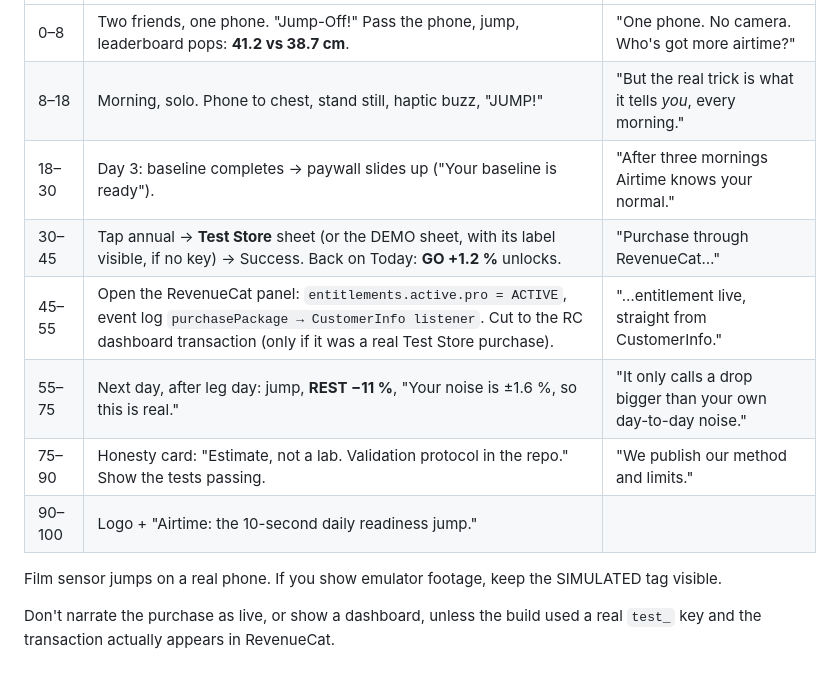
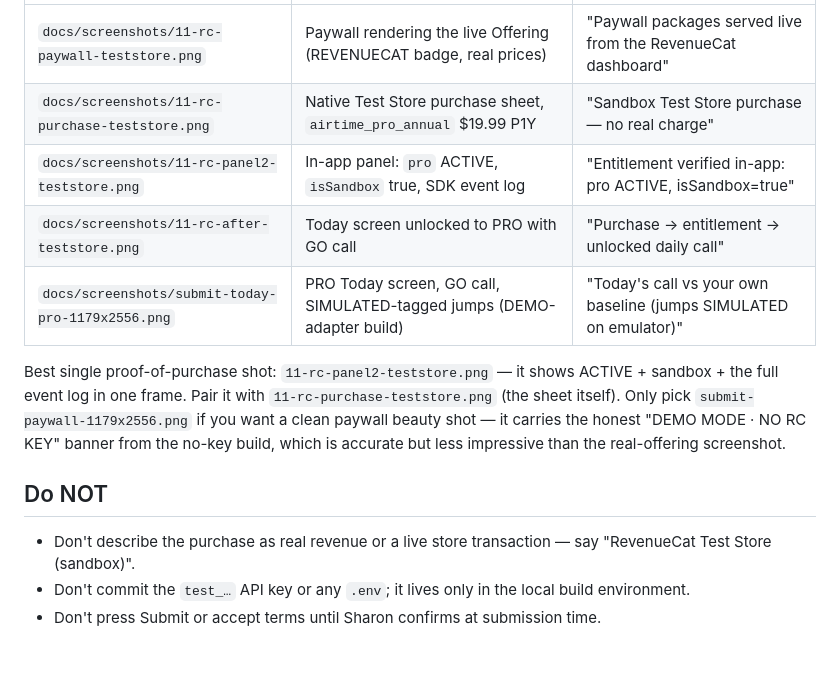
Before and after one commit to sharonbasovich/airtime, a Markdown page: docs/devpost.md, the part around one of its changes. Rendered like a GitHub page.

```diff
--- a/docs/devpost.md
+++ b/docs/devpost.md
@@ -46,13 +69,13 @@ expo, react-native, typescript, expo-router, expo-sensors, revenuecat, react-nat
 | --- | --- | --- |
-| 0–8 | Two friends, one phone. "Jump-Off!" Pass the phone, jump, leaderboard pops: **41.2 vs 38.7 cm**. | "One phone. No camera. Who's got more airtime?" |
-| 8–18 | Morning, solo. Phone to chest, stand still, haptic buzz, "JUMP!" | "But the real trick is what it tells *you*, every morning." |
-| 18–30 | Day 3: baseline completes → paywall slides up ("Your baseline is ready"). | "After three mornings Airtime knows your normal." |
-| 30–45 | Tap annual → **Test Store** sheet (or the DEMO sheet, with its label visible, if no key) → Success. Back on Today: **GO +1.2 %** unlocks. | "Purchase through RevenueCat…" |
-| 45–55 | Open the RevenueCat panel: `entitlements.active.pro = ACTIVE`, event log `purchasePackage → CustomerInfo listener`. Cut to the RC dashboard transaction (only if it was a real Test Store purchase). | "…entitlement live, straight from CustomerInfo." |
-| 55–75 | Next day, after leg day: jump, **REST −11 %**, "Your noise is ±1.6 %, so this is real." | "It only calls a drop bigger than your own day-to-day noise." |
-| 75–90 | Honesty card: "Estimate, not a lab. Validation protocol in the repo." Show the tests passing. | "We publish our method and limits." |
-| 90–100 | Logo + "Airtime: the 10-second daily readiness jump." | |
+| `docs/screenshots/11-rc-paywall-teststore.png` | Paywall rendering the live Offering (REVENUECAT badge, real prices) | "Paywall packages served live from the RevenueCat dashboard" |
+| `docs/screenshots/11-rc-purchase-teststore.png` | Native Test Store purchase sheet, `airtime_pro_annual` $19.99 P1Y | "Sandbox Test Store purchase — no real charge" |
+| `docs/screenshots/11-rc-panel2-teststore.png` | In-app panel: `pro` ACTIVE, `isSandbox` true, SDK event log | "Entitlement verified in-app: pro ACTIVE, isSandbox=true" |
+| `docs/screenshots/11-rc-after-teststore.png` | Today screen unlocked to PRO with GO call | "Purchase → entitlement → unlocked daily call" |
+| `docs/screenshots/submit-today-pro-1179x2556.png` | PRO Today screen, GO call, SIMULATED-tagged jumps (DEMO-adapter build) | "Today's call vs your own baseline (jumps SIMULATED on emulator)" |
 
-Film sensor jumps on a real phone. If you show emulator footage, keep the SIMULATED tag visible.
+Best single proof-of-purchase shot: `11-rc-panel2-teststore.png` — it shows ACTIVE + sandbox + the full event log in one frame. Pair it with `11-rc-purchase-teststore.png` (the sheet itself). Only pick `submit-paywall-1179x2556.png` if you want a clean paywall beauty shot — it carries the honest "DEMO MODE · NO RC KEY" banner from the no-key build, which is accurate but less impressive than the real-offering screenshot.
 
-Don't narrate the purchase as live, or show a dashboard, unless the build used a real `test_` key and the transaction actually appears in RevenueCat.
+## Do NOT
+- Don't describe the purchase as real revenue or a live store transaction — say "RevenueCat Test Store (sandbox)".
+- Don't commit the `test_…` API key or any `.env`; it lives only in the local build environment.
+- Don't press Submit or accept terms until Sharon confirms at submission time.
```
Also changed, not shown: other parts of docs/devpost.md (+50 -27 lines).
